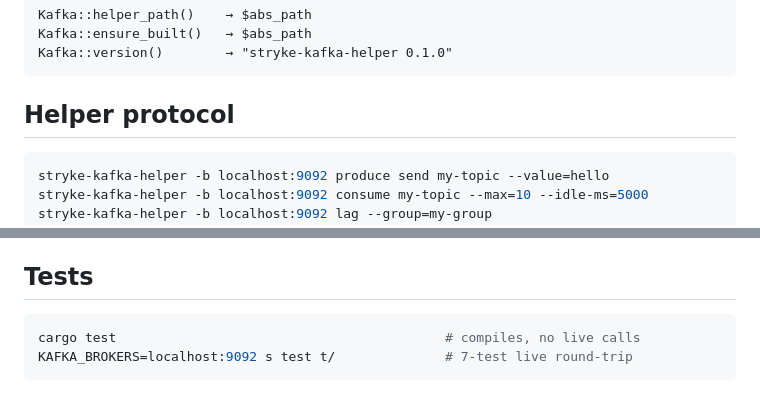
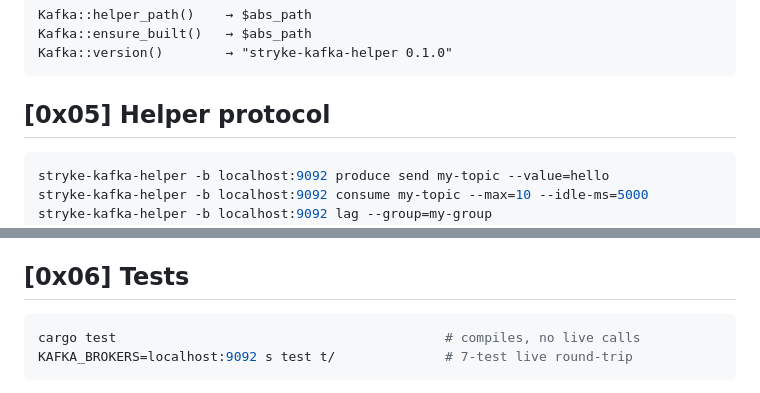
Before and after one commit to MenkeTechnologies/stryke-kafka, a Markdown page: README.md, 2 parts joined by grey strips. Rendered like a GitHub page.

````diff
--- a/README.md
+++ b/README.md
@@ -205,7 +239,7 @@ Kafka::ensure_built()   → $abs_path
 Kafka::version()        → "stryke-kafka-helper 0.1.0"
 ```
 
-## Helper protocol
+## [0x05] Helper protocol
 
 ```sh
 stryke-kafka-helper -b localhost:9092 produce send my-topic --value=hello
@@ -224,7 +258,7 @@ Output:
 * `cluster`, `describe`, `create-topic`, `delete-topic`, `ping` → single JSON
 * `ping` also prints `ok brokers=N topics=N` on stdout, exit 0
 
-## Tests
+## [0x06] Tests
 
 ```sh
 cargo test                                          # compiles, no live calls
````
Also changed, not shown: other parts of README.md (+45 -11 lines).
